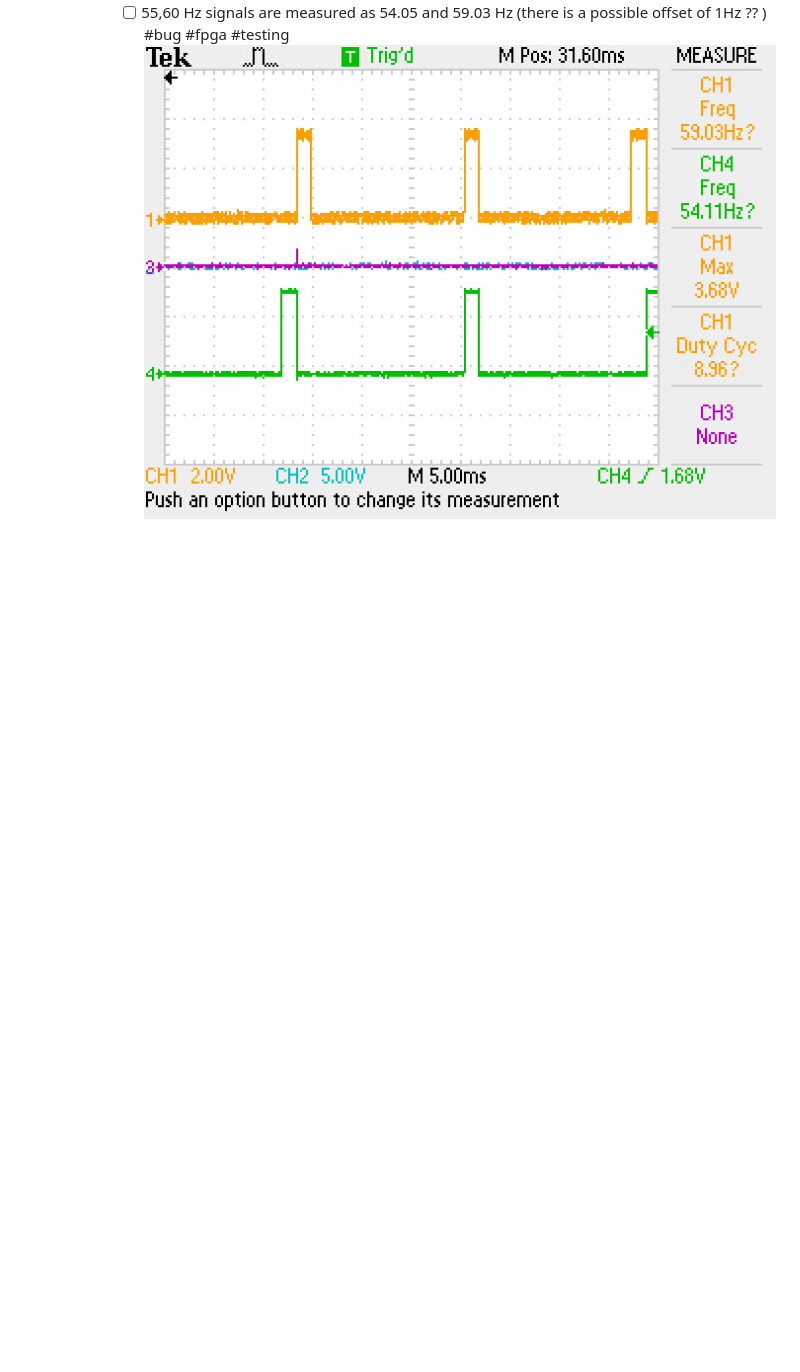
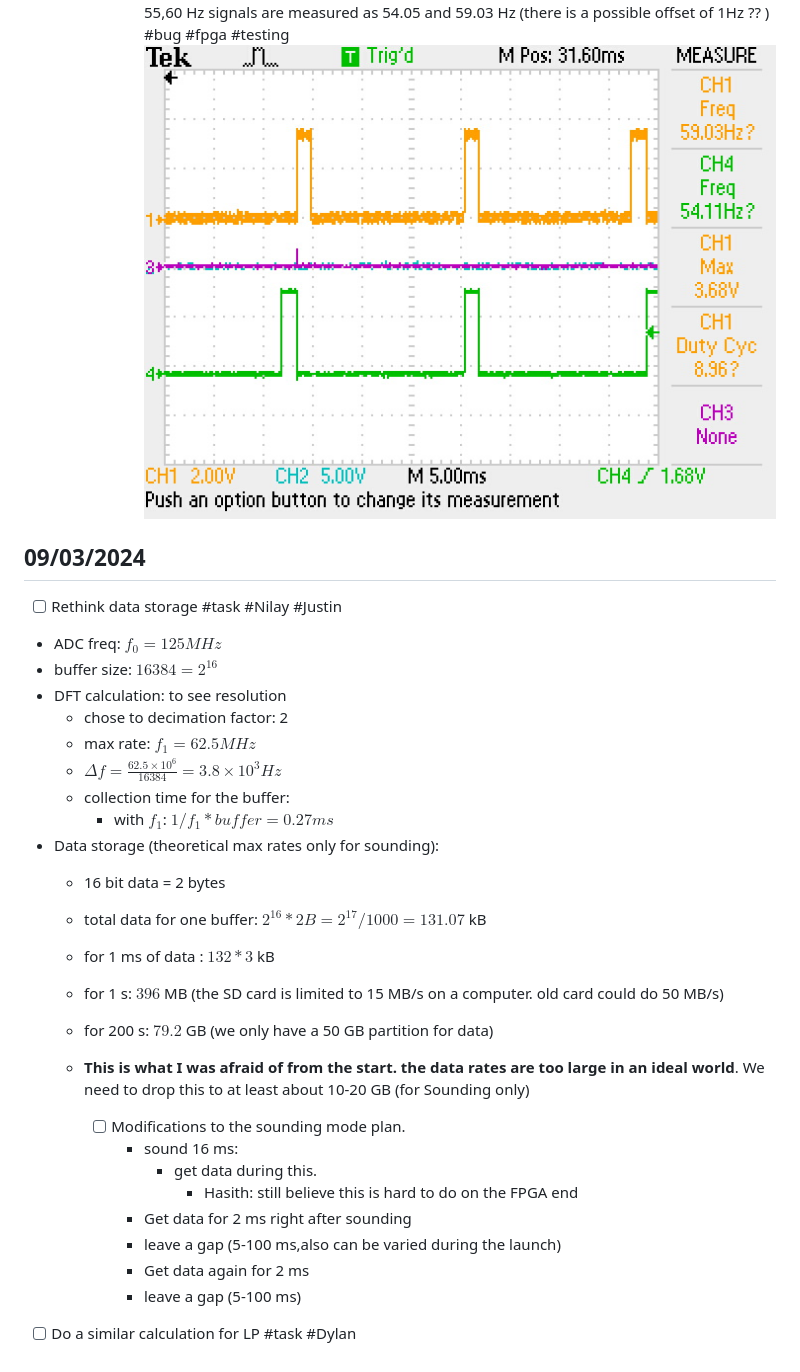
Before and after one commit to hasithperera/RocksatX-WVU, a Markdown page: Docs/Old/FPGA direct programming.md, the part around the change. GitHub-like rendering; blank space fills up the shorter version.

Commit message:
vault backup-Pixel: 2024-03-09 12:08:12

```diff
--- a/Docs/Old/FPGA direct programming.md
+++ b/Docs/Old/FPGA direct programming.md
@@ -141,3 +141,36 @@
 			- designed to give 50 Hz but not giving that
 			- [ ] 55,60 Hz signals are measured as 54.05 and 59.03 Hz (there is a possible offset of 1Hz ?? ) #bug #fpga #testing
 			 ![200](../res/TEK0002.jpg)
+
+
+
+
+## 09/03/2024
+
+- [ ] Rethink data storage #task #Nilay #Justin
+- ADC freq: $f_0 = 125 MHz$
+- buffer size: $16384 = 2^{16}$
+- DFT calculation: to see resolution
+	- chose to decimation factor: 2
+	- max rate: $f_1 = 62.5 MHz$
+	- $\Delta f = \frac{62.5 \times 10^6}{16384} = 3.8 \times 10^3 Hz$
+	- collection time for the buffer:
+		- with $f_1$: $1/f_1 * buffer = 0.27 ms$
+- Data storage (theoretical max rates only for sounding):
+	- 16 bit data = 2 bytes
+	- total data for one buffer: $2^{16}* 2 B = 2^{17} / 1000 = 131.07$ kB
+	- for 1 ms of data : $132 * 3$ kB
+	- for 1 s: $396$ MB (the SD card is limited to 15 MB/s on a computer. old card could do 50 MB/s)
+	- for 200 s:  $79.2$ GB (we only have a 50 GB partition for data)
+
+
+	- **This is what I was afraid of from the start. the data rates are too large in an ideal world**. We need to drop this to at least about  10-20 GB (for Sounding only)
+		- [ ] Modifications to the sounding mode plan.
+			- sound 16 ms:
+				- get data during this.
+					- Hasith: still believe this is hard to do on the FPGA end
+			- Get data for 2 ms right after sounding
+			- leave a gap (5-100 ms,also can be varied during the launch)
+			- Get data again for 2 ms
+			- leave a gap (5-100 ms)
+- [ ] Do a similar calculation for LP #task #Dylan
```
